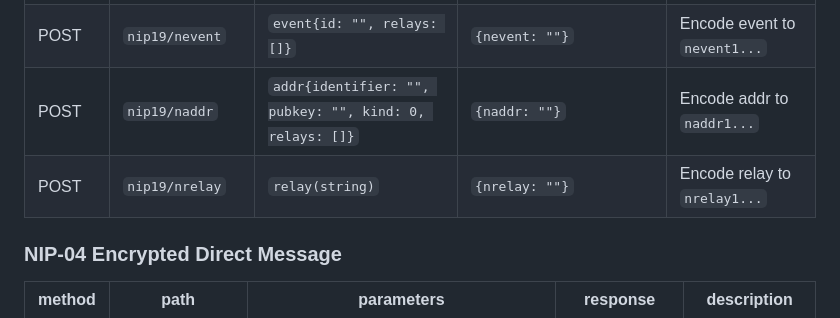
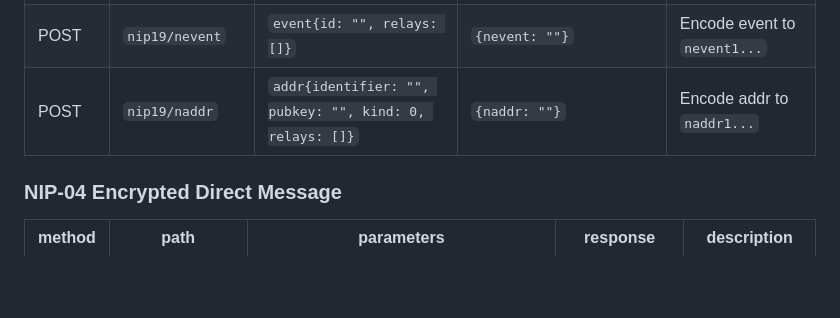
Before and after one commit to kawax/nostr-vercel-api, a Markdown page: README.md, the part around the change. GitHub-like rendering; blank space fills up the shorter version.

```diff
--- a/README.md
+++ b/README.md
@@ -44,7 +44,6 @@ It is recommended that you deploy this API yourself.
 | POST   | `nip19/nprofile` | `profile{pubkey: "", relays: []}`                       | `{nprofile: ""}`                        | Encode profile to `nprofile1...` |
 | POST   | `nip19/nevent`   | `event{id: "", relays: []}`                             | `{nevent: ""}`                          | Encode event to `nevent1...`     |
 | POST   | `nip19/naddr`    | `addr{identifier: "", pubkey: "", kind: 0, relays: []}` | `{naddr: ""}`                           | Encode addr to `naddr1...`       |
-| POST   | `nip19/nrelay`   | `relay(string)`                                         | `{nrelay: ""}`                          | Encode relay to `nrelay1...`     |
 
 ### NIP-04 Encrypted Direct Message
 | method | path            | parameters                                                       | response           | description      |
```
